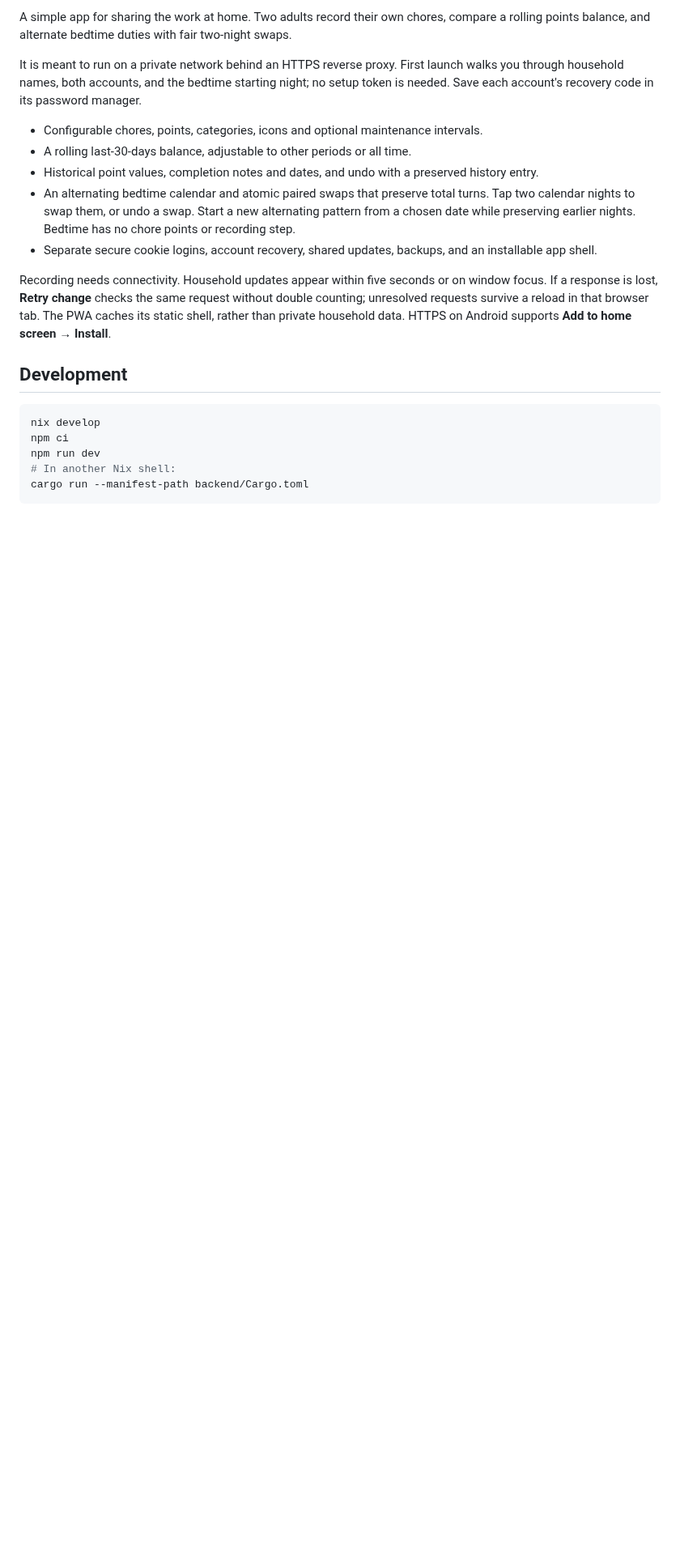
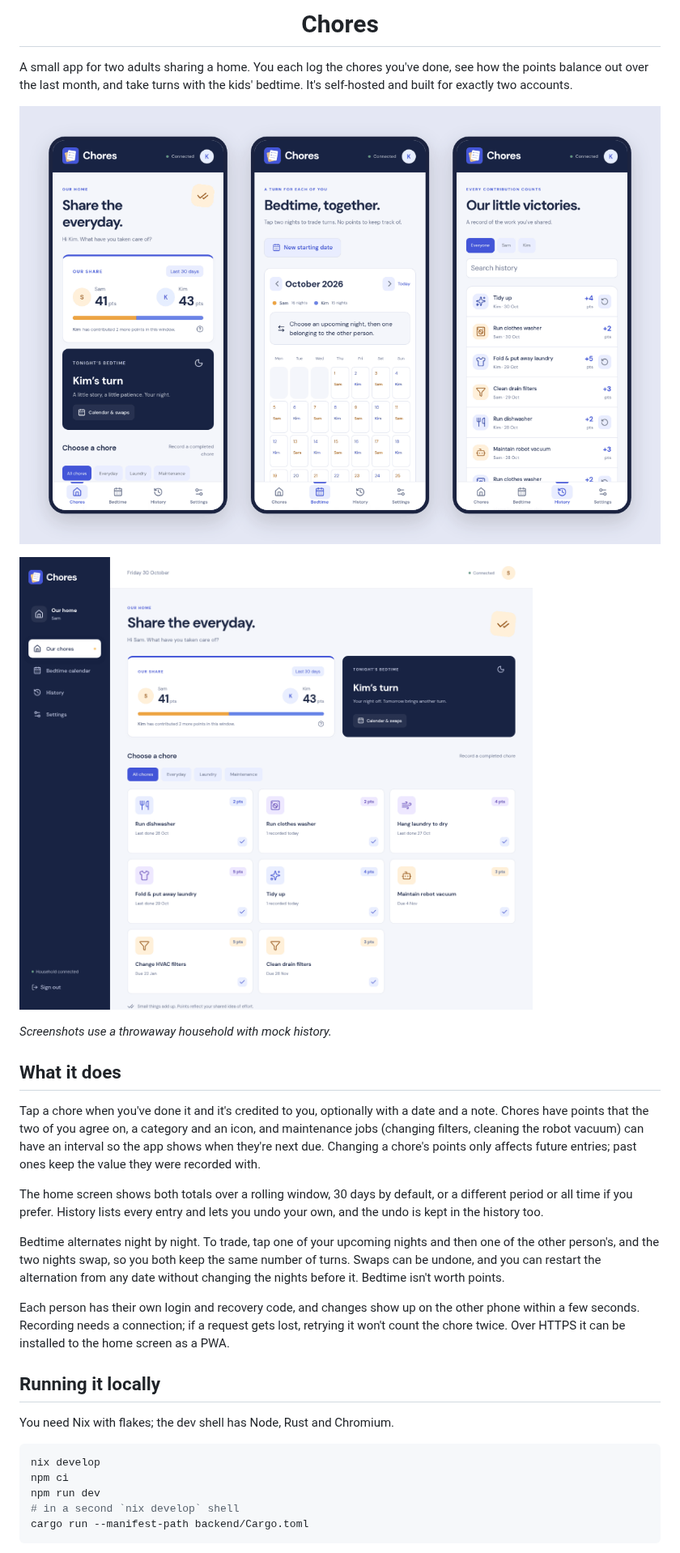
Before and after one commit to FruitieX/chores, a Markdown page: README.md, the part around one of its changes. Shown at 81% size. Drawn GitHub-style; pictures changed too: docs/screenshots/desktop.png (added), docs/screenshots/mobile.png (added); blank space fills up the shorter version.

Commit message:
docs: rewrite README with icon and mock-data screenshots
Move passkey sign-in details to docs/DEPLOYMENT.md.

Co-Authored-By: Claude Opus 5.5 <noreply@anthropic.com>

````diff
--- a/README.md
+++ b/README.md
@@ -2,23 +4,35 @@
 
-A simple app for sharing the work at home. Two adults record their own chores, compare a rolling points balance, and alternate bedtime duties with fair two-night swaps.
+<h1 align="center">Chores</h1>
 
-It is meant to run on a private network behind an HTTPS reverse proxy. First launch walks you through household names, both accounts, and the bedtime starting night; no setup token is needed. Save each account's recovery code in its password manager.
+A small app for two adults sharing a home. You each log the chores you've done, see how the points balance out over the last month, and take turns with the kids' bedtime. It's self-hosted and built for exactly two accounts.
 
-- Configurable chores, points, categories, icons and optional maintenance intervals.
-- A rolling last-30-days balance, adjustable to other periods or all time.
-- Historical point values, completion notes and dates, and undo with a preserved history entry.
-- An alternating bedtime calendar and atomic paired swaps that preserve total turns. Tap two calendar nights to swap them, or undo a swap. Start a new alternating pattern from a chosen date while preserving earlier nights. Bedtime has no chore points or recording step.
-- Separate secure cookie logins, account recovery, shared updates, backups, and an installable app shell.
+<p align="center">
+  <img src="docs/screenshots/mobile.png" alt="Chores, bedtime calendar and history on a phone">
+</p>
 
-Recording needs connectivity. Household updates appear within five seconds or on window focus. If a response is lost, **Retry change** checks the same request without double counting; unresolved requests survive a reload in that browser tab. The PWA caches its static shell, rather than private household data. HTTPS on Android supports **Add to home screen → Install**.
+![The chores overview on desktop](docs/screenshots/desktop.png)
 
-## Development
+_Screenshots use a throwaway household with mock history._
+
+## What it does
+
+Tap a chore when you've done it and it's credited to you, optionally with a date and a note. Chores have points that the two of you agree on, a category and an icon, and maintenance jobs (changing filters, cleaning the robot vacuum) can have an interval so the app shows when they're next due. Changing a chore's points only affects future entries; past ones keep the value they were recorded with.
+
+The home screen shows both totals over a rolling window, 30 days by default, or a different period or all time if you prefer. History lists every entry and lets you undo your own, and the undo is kept in the history too.
+
+Bedtime alternates night by night. To trade, tap one of your upcoming nights and then one of the other person's, and the two nights swap, so you both keep the same number of turns. Swaps can be undone, and you can restart the alternation from any date without changing the nights before it. Bedtime isn't worth points.
+
+Each person has their own login and recovery code, and changes show up on the other phone within a few seconds. Recording needs a connection; if a request gets lost, retrying it won't count the chore twice. Over HTTPS it can be installed to the home screen as a PWA.
+
+## Running it locally
+
+You need Nix with flakes; the dev shell has Node, Rust and Chromium.
 
 ```sh
 nix develop
 npm ci
 npm run dev
-# In another Nix shell:
+# in a second `nix develop` shell
 cargo run --manifest-path backend/Cargo.toml
 ```
 
````
Also changed, not shown: other parts of README.md (+31 -27 lines), docs/DEPLOYMENT.md (+18 -0 lines).
